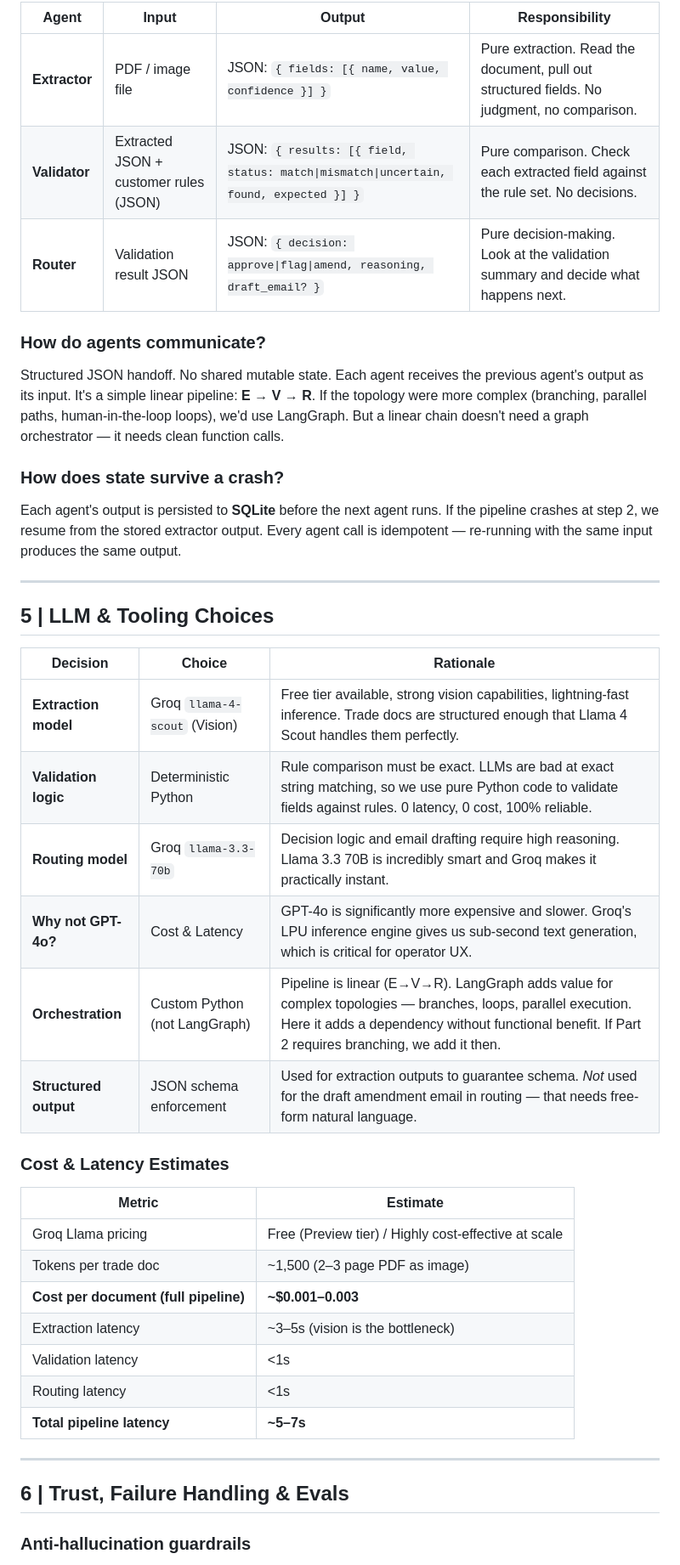
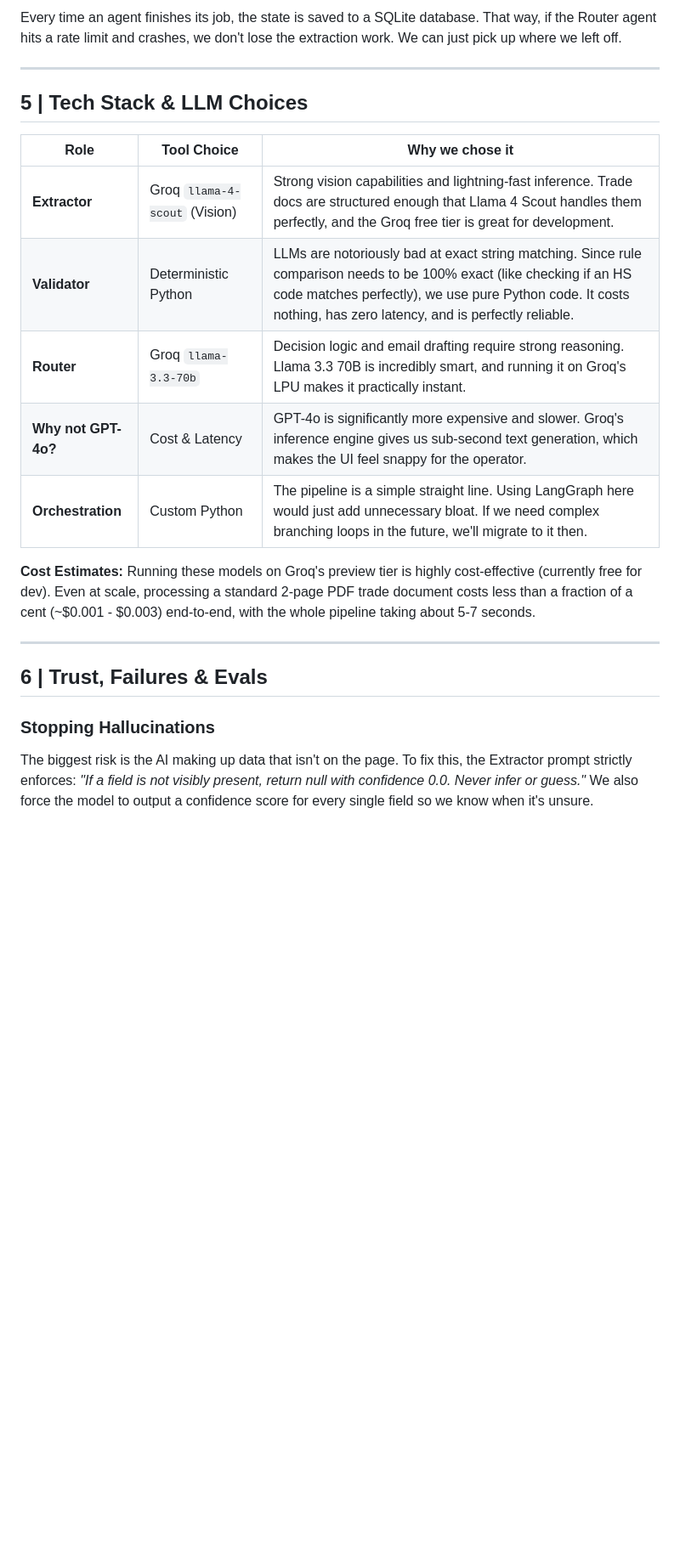
Before and after one commit to priyanshu7466/GoCometAssignment, a Markdown page: docs/PRD.md, the part around one of its changes. Shown at 85% size. Rendered like a GitHub page; blank space fills up the shorter version.

```diff
--- a/docs/PRD.md
+++ b/docs/PRD.md
@@ -86,46 +77,25 @@ More agents = more handoff points = more latency and more failure modes. Three m
 
-| Agent | Input | Output | Responsibility |
-|---|---|---|---|
-| **Extractor** | PDF / image file | JSON: `{ fields: [{ name, value, confidence }] }` | Pure extraction. Read the document, pull out structured fields. No judgment, no comparison. |
-| **Validator** | Extracted JSON + customer rules (JSON) | JSON: `{ results: [{ field, status: match\|mismatch\|uncertain, found, expected }] }` | Pure comparison. Check each extracted field against the rule set. No decisions. |
-| **Router** | Validation result JSON | JSON: `{ decision: approve\|flag\|amend, reasoning, draft_email? }` | Pure decision-making. Look at the validation summary and decide what happens next. |
-
-### How do agents communicate?
-
-Structured JSON handoff. No shared mutable state. Each agent receives the previous agent's output as its input. It's a simple linear pipeline: **E → V → R**. If the topology were more complex (branching, parallel paths, human-in-the-loop loops), we'd use LangGraph. But a linear chain doesn't need a graph orchestrator — it needs clean function calls.
-
-### How does state survive a crash?
-
-Each agent's output is persisted to **SQLite** before the next agent runs. If the pipeline crashes at step 2, we resume from the stored extractor output. Every agent call is idempotent — re-running with the same input produces the same output.
+Every time an agent finishes its job, the state is saved to a SQLite database. That way, if the Router agent hits a rate limit and crashes, we don't lose the extraction work. We can just pick up where we left off.
 
 ---
 
-## 5 | LLM & Tooling Choices
+## 5 | Tech Stack & LLM Choices
 
-| Decision | Choice | Rationale |
+| Role | Tool Choice | Why we chose it |
 |---|---|---|
-| **Extraction model** | Groq `llama-4-scout` (Vision) | Free tier available, strong vision capabilities, lightning-fast inference. Trade docs are structured enough that Llama 4 Scout handles them perfectly. |
-| **Validation logic** | Deterministic Python | Rule comparison must be exact. LLMs are bad at exact string matching, so we use pure Python code to validate fields against rules. 0 latency, 0 cost, 100% reliable. |
-| **Routing model** | Groq `llama-3.3-70b` | Decision logic and email drafting require high reasoning. Llama 3.3 70B is incredibly smart and Groq makes it practically instant. |
-| **Why not GPT-4o?** | Cost & Latency | GPT-4o is significantly more expensive and slower. Groq's LPU inference engine gives us sub-second text generation, which is critical for operator UX. |
-| **Orchestration** | Custom Python (not LangGraph) | Pipeline is linear (E→V→R). LangGraph adds value for complex topologies — branches, loops, parallel execution. Here it adds a dependency without functional benefit. If Part 2 requires branching, we add it then. |
-| **Structured output** | JSON schema enforcement | Used for extraction outputs to guarantee schema. *Not* used for the draft amendment email in routing — that needs free-form natural language. |
+| **Extractor** | Groq `llama-4-scout` (Vision) | Strong vision capabilities and lightning-fast inference. Trade docs are structured enough that Llama 4 Scout handles them perfectly, and the Groq free tier is great for development. |
+| **Validator** | Deterministic Python | LLMs are notoriously bad at exact string matching. Since rule comparison needs to be 100% exact (like checking if an HS code matches perfectly), we use pure Python code. It costs nothing, has zero latency, and is perfectly reliable. |
+| **Router** | Groq `llama-3.3-70b` | Decision logic and email drafting require strong reasoning. Llama 3.3 70B is incredibly smart, and running it on Groq's LPU makes it practically instant. |
+| **Why not GPT-4o?** | Cost & Latency | GPT-4o is significantly more expensive and slower. Groq's inference engine gives us sub-second text generation, which makes the UI feel snappy for the operator. |
+| **Orchestration** | Custom Python | The pipeline is a simple straight line. Using LangGraph here would just add unnecessary bloat. If we need complex branching loops in the future, we'll migrate to it then. |
 
-### Cost & Latency Estimates
-
-| Metric | Estimate |
-|---|---|
-| Groq Llama pricing | Free (Preview tier) / Highly cost-effective at scale |
-| Tokens per trade doc | ~1,500 (2–3 page PDF as image) |
-| **Cost per document (full pipeline)** | **~$0.001–0.003** |
-| Extraction latency | ~3–5s (vision is the bottleneck) |
-| Validation latency | <1s |
-| Routing latency | <1s |
-| **Total pipeline latency** | **~5–7s** |
+**Cost Estimates:**
+Running these models on Groq's preview tier is highly cost-effective (currently free for dev). Even at scale, processing a standard 2-page PDF trade document costs less than a fraction of a cent (~$0.001 - $0.003) end-to-end, with the whole pipeline taking about 5-7 seconds.
 
 ---
 
-## 6 | Trust, Failure Handling & Evals
+## 6 | Trust, Failures & Evals
 
-### Anti-hallucination guardrails
+### Stopping Hallucinations
+The biggest risk is the AI making up data that isn't on the page. To fix this, the Extractor prompt strictly enforces: *"If a field is not visibly present, return null with confidence 0.0. Never infer or guess."* We also force the model to output a confidence score for every single field so we know when it's unsure.
 
```
Also changed, not shown: other parts of docs/PRD.md (+64 -96 lines).
